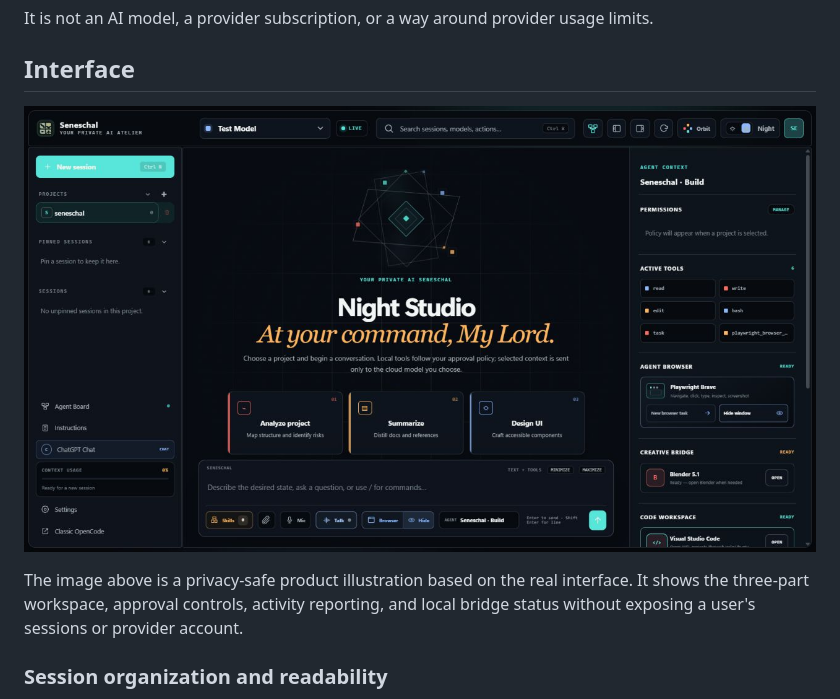
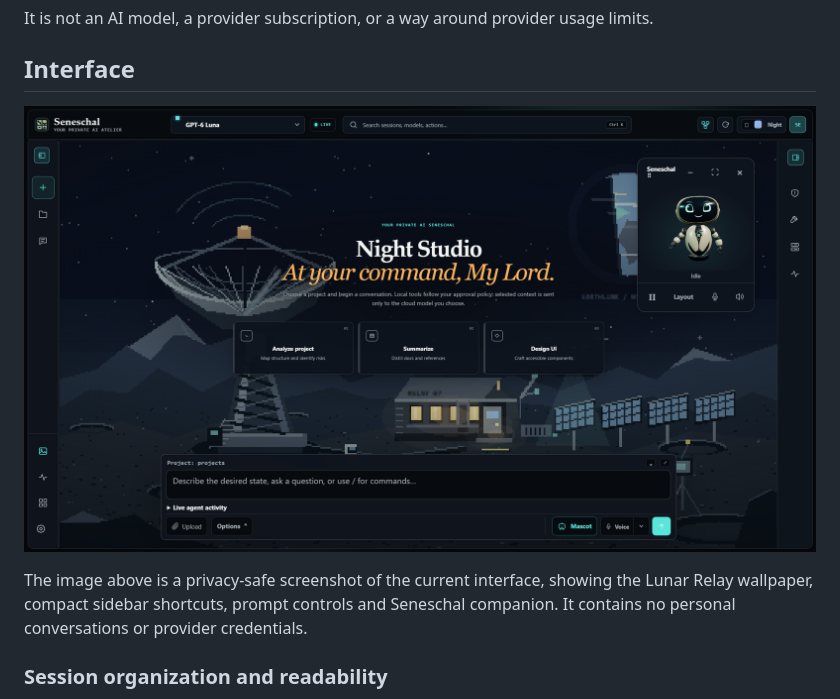
Before and after one commit to Rammeshgar/seneschal, a Markdown page: README.md, the part around the change printed below. Drawn GitHub-style; pictures changed too: docs/images/seneschal-workspace-night.png.

Commit message:
Show the current Seneschal interface screenshot in README

```diff
--- a/README.md
+++ b/README.md
@@ -45,5 +45,5 @@ It is not an AI model, a provider subscription, or a way around provider usage l
 
-The image above is a privacy-safe product illustration based on the real interface. It shows the three-part workspace, approval controls, activity reporting, and local bridge status without exposing a user's sessions or provider account.
+The image above is a privacy-safe screenshot of the current interface, showing the Lunar Relay wallpaper, compact sidebar shortcuts, prompt controls and Seneschal companion. It contains no personal conversations or provider credentials.
 
 ### Session organization and readability
 
```
Also changed, not shown: other parts of README.md (+1 -1 lines), 1 other file.
